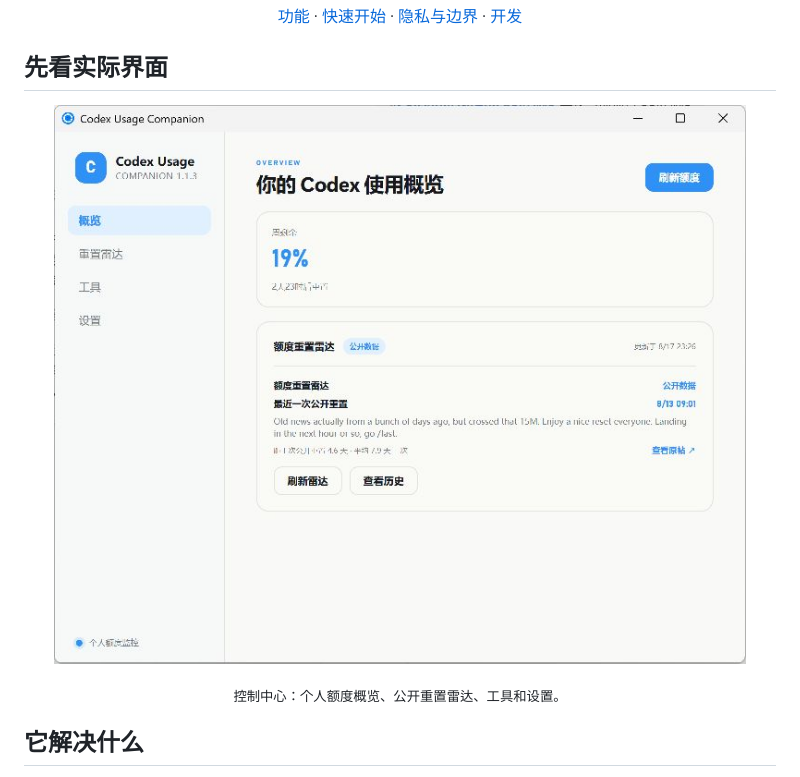
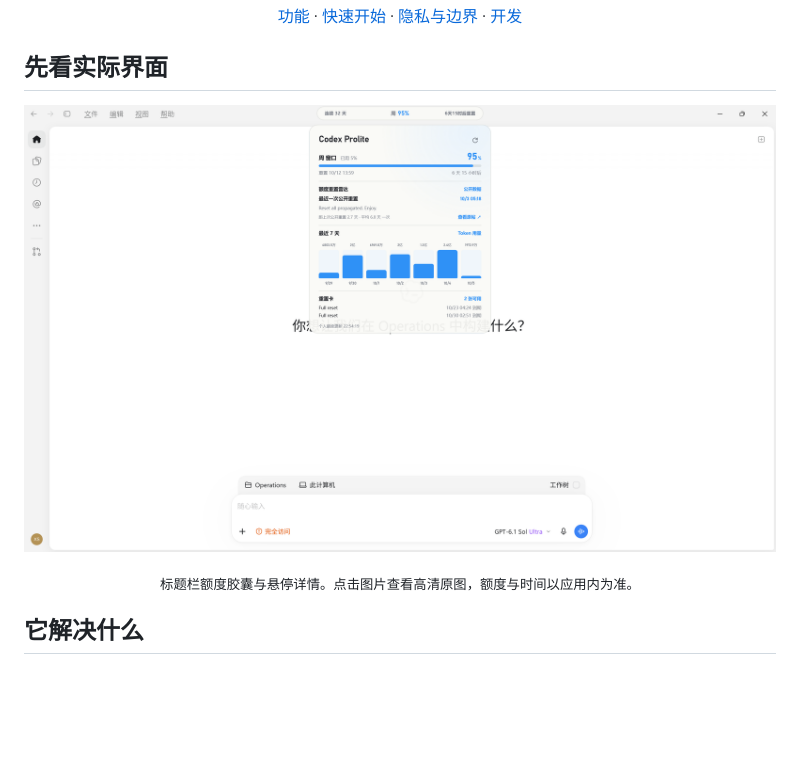
Before and after one commit to Dvsx/codex-usage-reset, a Markdown page: README.md, the part around the change. GitHub-like rendering; pictures changed too: assets/readme/control-center.png; blank space fills up the shorter version.

Commit message:
docs: replace README screenshot with full-resolution image

```diff
--- a/README.md
+++ b/README.md
@@ -20,10 +20,10 @@
 ## 先看实际界面
 
 <p align="center">
-  <img src="./assets/readme/control-center.png" width="92%" alt="Codex Usage Companion 控制中心，显示个人剩余额度、重置倒计时和公开重置雷达">
+  <a href="./assets/readme/control-center.png"><img src="./assets/readme/control-center.png" width="100%" alt="Codex 额度伴侣实际使用截图：标题栏额度胶囊与展开详情，显示个人剩余额度、重置倒计时、最近 7 天 Token 用量和公开重置雷达"></a>
 </p>
 
-<p align="center"><sub>控制中心：个人额度概览、公开重置雷达、工具和设置。</sub></p>
+<p align="center"><sub>标题栏额度胶囊与悬停详情。点击图片查看高清原图，额度与时间以应用内为准。</sub></p>
 
 ## 它解决什么
 
```
